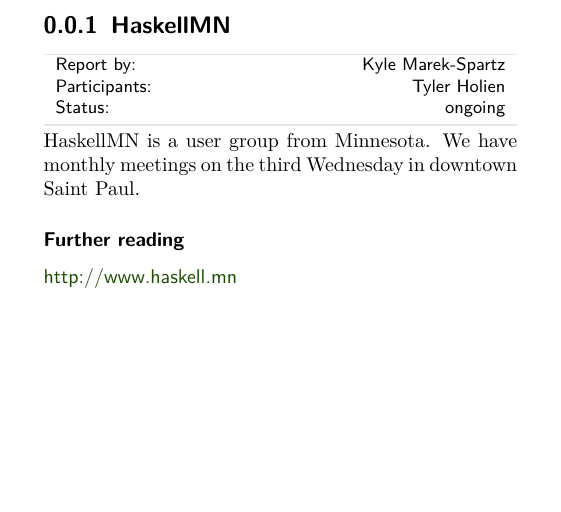
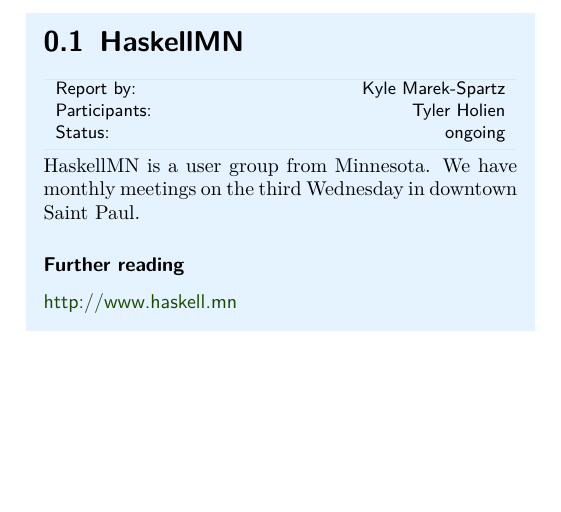
Before and after one commit to HaskellMN/hcar, a LaTeX document (hcar_entry.tex, which reads HaskellMN-KH.tex): part of the page, cut so that both start at the same text. Compiled offline with pdfLaTeX.

Commit message:
Move to separate entry file according to instructions from HCAR organizers. Make sure to submit just the HaskellMN-KH.tex file in the future.

```diff
--- /dev/null
+++ b/HaskellMN-KH.tex
@@ -0,0 +1,13 @@
+% HaskellMN-KH.tex
+\begin{hcarentry}[new,section]{HaskellMN}
+\report{Kyle Marek-Spartz}%11/14
+\status{ongoing}
+\participants{Tyler Holien}% optional
+\makeheader
+
+HaskellMN is a user group from Minnesota. We have monthly meetings on
+the third Wednesday in downtown Saint Paul.
+
+\FurtherReading
+\url{http://www.haskell.mn}
+\end{hcarentry}
--- a/hcar_entry.tex
+++ b/hcar_entry.tex
@@ -7,17 +7,6 @@
 
 \begin{document}
 
-\begin{hcarentry}{HaskellMN}
-\report{Kyle Marek-Spartz}
-\status{ongoing}
-\participants{Tyler Holien}% optional
-\makeheader
-
-HaskellMN is a user group from Minnesota. We have monthly meetings on
-the third Wednesday in downtown Saint Paul.
-
-\FurtherReading
-  \url{http://www.haskell.mn}
-\end{hcarentry}
+\input{HaskellMN-KH.tex}
 
 \end{document}
```
